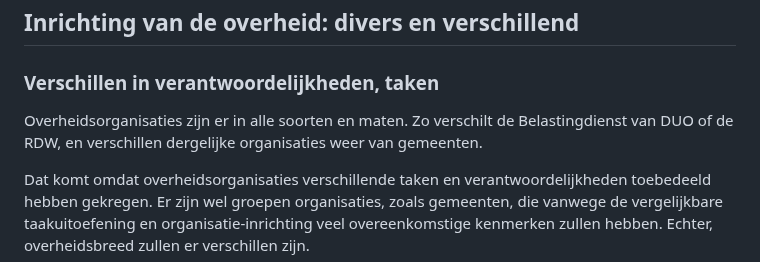
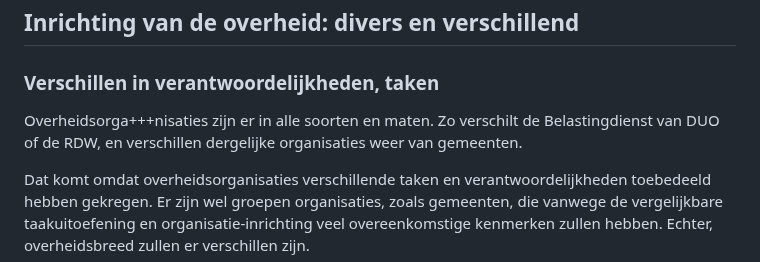
Before and after one commit to Logius-standaarden/logboek-dataverwerkingen-juridisch-beleidskader, a Markdown page: ch02_eenduidige_verantwoording.md, the part around the change. GitHub-like rendering.

```diff
--- a/ch02_eenduidige_verantwoording.md
+++ b/ch02_eenduidige_verantwoording.md
@@ -4,7 +4,7 @@
 
 ### Verschillen in verantwoordelijkheden, taken
 
-Overheidsorganisaties zijn er in alle soorten en maten. Zo verschilt de Belastingdienst van DUO of de RDW, en verschillen dergelijke organisaties weer van gemeenten.
+Overheidsorga+++nisaties zijn er in alle soorten en maten. Zo verschilt de Belastingdienst van DUO of de RDW, en verschillen dergelijke organisaties weer van gemeenten.
 
 Dat komt omdat overheidsorganisaties verschillende taken en verantwoordelijkheden toebedeeld hebben gekregen. Er zijn wel groepen organisaties, zoals gemeenten, die vanwege de vergelijkbare taakuitoefening en organisatie-inrichting veel overeenkomstige kenmerken zullen hebben. Echter, overheidsbreed zullen er verschillen zijn.
 
```
